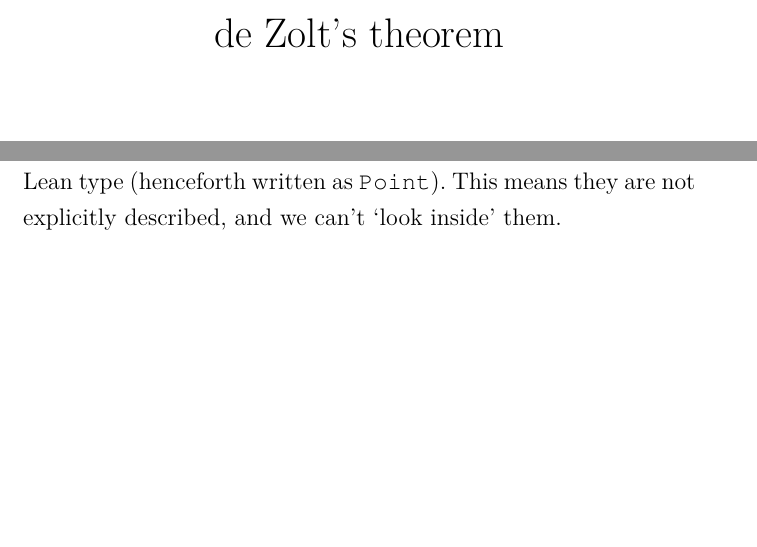
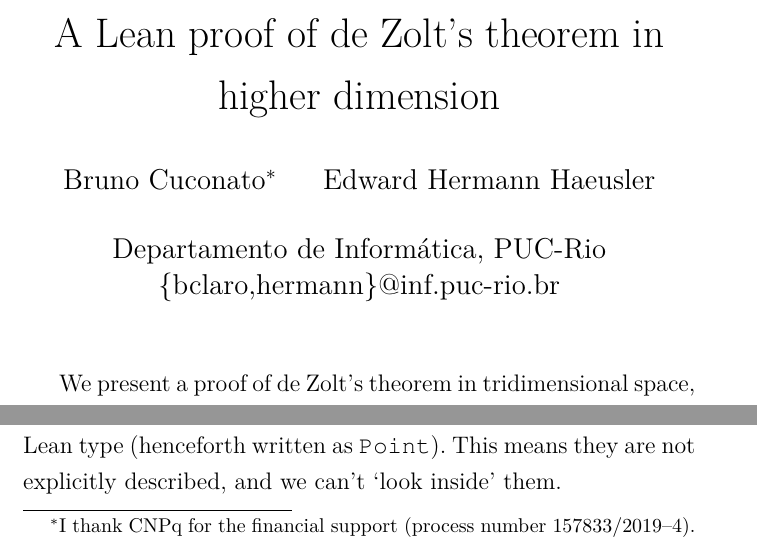
Before and after one commit to odanoburu/zolt-3D, a LaTeX document (zp.tex): two parts of page 1 of 6 before the commit and two parts of page 1 of 7 after it, joined at a grey line, cut at the place of the change, the shorter picture padded with empty space. Compiled offline with XeLaTeX.

Commit message:
Adhere to Hermann's comments

```diff
--- a/zp.tex
+++ b/zp.tex
@@ -38,8 +41,14 @@
 
 \newcommand{\zp}{\ensuremath{Z_{p}}}
 
-\date{\today}
-\title{de Zolt's theorem}
+\title{A Lean proof of de Zolt's theorem in higher dimension} %
+\author{Bruno Cuconato\thanks{I thank CNPq for the financial support (process number 157833/2019–4).} \and Edward Hermann Haeusler} %
+\date{Departamento de Informática, PUC-Rio\\ \{bclaro,hermann\}@inf.puc-rio.br}
 
 \begin{document}
 \maketitle %
+
+% \renewcommand{\abstractname}{} % So abstract doesn't show up
+% \begin{abstract}
+
+We present a proof of de Zolt's theorem in tridimensional space, formalized with the assistance of the Lean prover~\cite{demoura2015lean,demoura21lean4}. %
```
Also changed, not shown: zp.tex (14 more changed lines).
